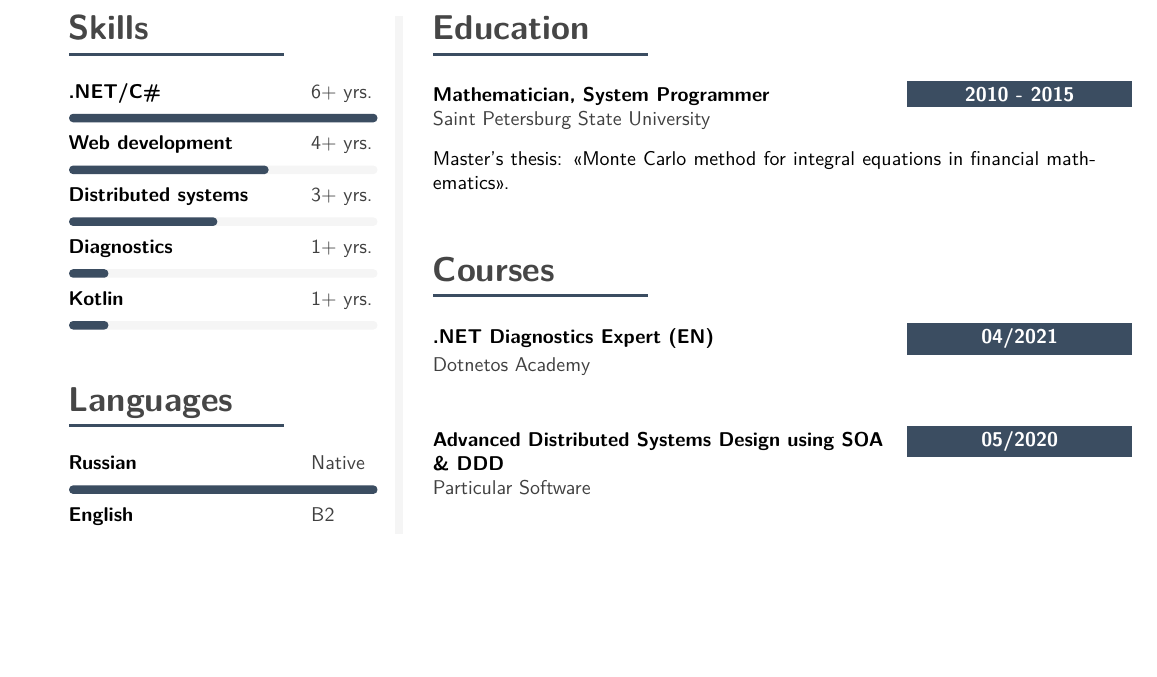
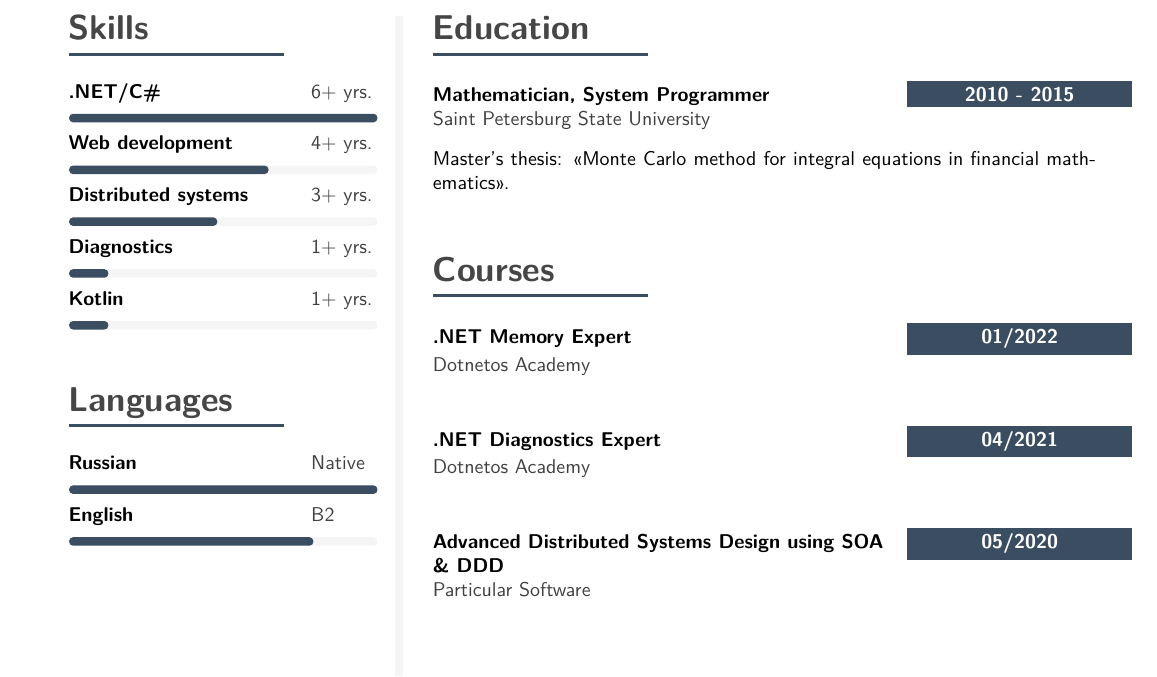
Before and after one commit to rafaelldi/resume, a LaTeX CV (resume.tex): part of page 2 of 2, cut so that both start at the same text, the shorter picture padded with empty space. Compiled offline with pdfLaTeX.

Commit message:
Add new course

```diff
--- a/resume.tex
+++ b/resume.tex
@@ -544,8 +544,16 @@
             \cvsection{Courses}
 
             \cvevent
+            {01/2022}
+            {\href{https://academy.dotnetos.org/certificates/wlcjwnnjf6}{.NET Memory Expert}}
+            {Dotnetos Academy}
+            {}
+            {}
+            \vfill\null
+
+            \cvevent
             {04/2021}
-            {\href{https://academy.dotnetos.org/certificates/sujhbeo6nl}{.NET Diagnostics Expert (EN)}}
+            {\href{https://academy.dotnetos.org/certificates/sujhbeo6nl}{.NET Diagnostics Expert}}
             {Dotnetos Academy}
             {}
             {}
```
